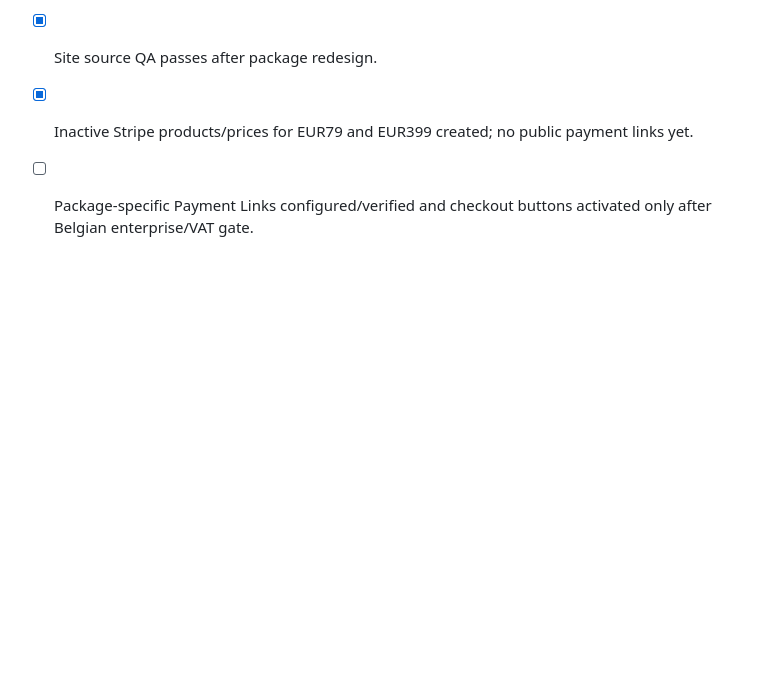
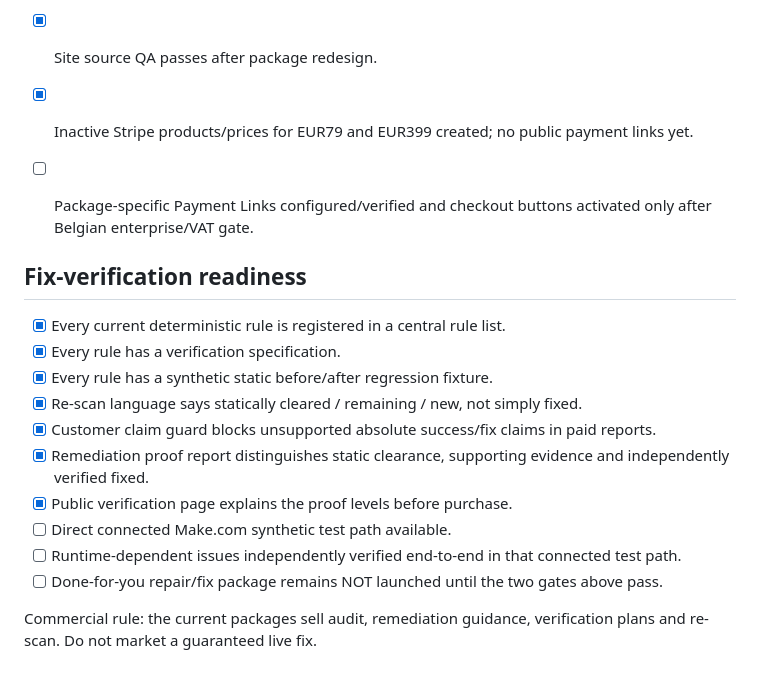
Before and after one commit to Paullz94/n8n-workflow-reliability-audit, a Markdown page: northstar/make-reliability/PILOT_LAUNCH_GATES.md, the part around the change. Drawn GitHub-style; blank space fills up the shorter version.

Commit message:
northstar: gate any fix guarantee on connected runtime proof

```diff
--- a/northstar/make-reliability/PILOT_LAUNCH_GATES.md
+++ b/northstar/make-reliability/PILOT_LAUNCH_GATES.md
@@ -125,3 +125,18 @@ During the pause, Northstar may continue only useful EUR 0 work. Major safe tech
 - [x] Site source QA passes after package redesign.
 - [x] Inactive Stripe products/prices for EUR79 and EUR399 created; no public payment links yet.
 - [ ] Package-specific Payment Links configured/verified and checkout buttons activated only after Belgian enterprise/VAT gate.
+
+
+## Fix-verification readiness
+- [x] Every current deterministic rule is registered in a central rule list.
+- [x] Every rule has a verification specification.
+- [x] Every rule has a synthetic static before/after regression fixture.
+- [x] Re-scan language says statically cleared / remaining / new, not simply fixed.
+- [x] Customer claim guard blocks unsupported absolute success/fix claims in paid reports.
+- [x] Remediation proof report distinguishes static clearance, supporting evidence and independently verified fixed.
+- [x] Public verification page explains the proof levels before purchase.
+- [ ] Direct connected Make.com synthetic test path available.
+- [ ] Runtime-dependent issues independently verified end-to-end in that connected test path.
+- [ ] Done-for-you repair/fix package remains NOT launched until the two gates above pass.
+
+Commercial rule: the current packages sell audit, remediation guidance, verification plans and re-scan. Do not market a guaranteed live fix.
```
